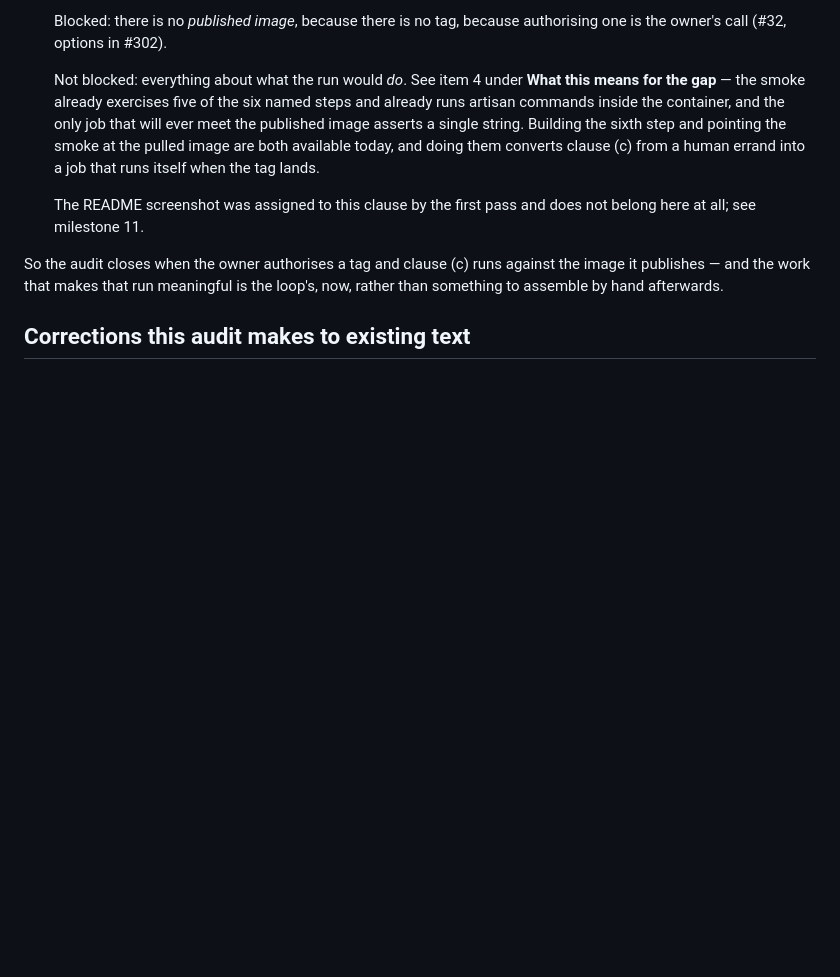
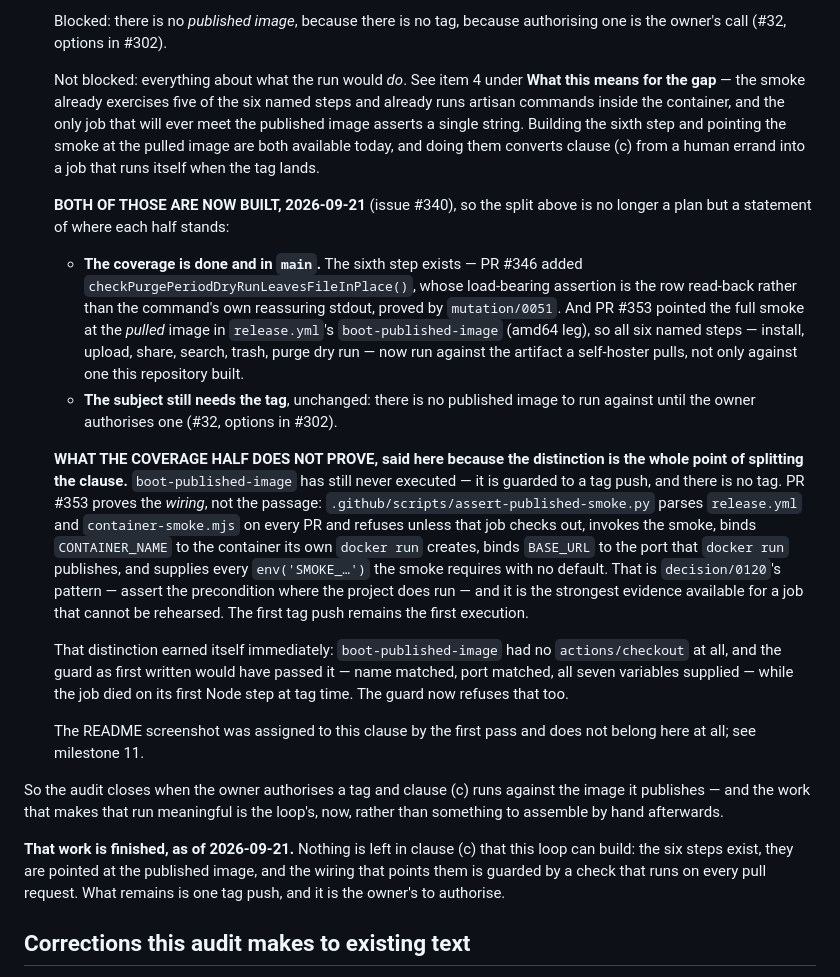
Before and after one commit to turbophp/doccum, a Markdown page: docs/v1-audit.md, the part around the change. GitHub-like rendering; blank space fills up the shorter version.

Commit message:
audit: clause (c)'s coverage is built; its subject still needs the tag
Issue #340's last box. The clause already said its subject was blocked and its
coverage was not; that split was a plan when it was written and is now a
statement of where each half stands.

COVERAGE, DONE AND IN MAIN. The sixth of the six named steps exists (PR #346's
purge dry run, whose load-bearing assertion is the row read-back rather than the
command's own reassuring stdout, proved by mutation/0051), and PR #353 pointed
the full smoke at the PULLED image in release.yml's boot-published-image. So
install, upload, share, search, trash and a purge dry run all run against the
artifact a self-hoster pulls rather than only against one this repository built.

SUBJECT, UNCHANGED: there is no published image to run against until the owner
authorises a tag.

WHAT THE COVERAGE HALF DOES NOT PROVE is written down, because that distinction
is the entire point of splitting the clause. boot-published-image has still
never executed -- it is guarded to a tag push and there is no tag. PR #353
proves the WIRING, not the passage: assert-published-smoke.py parses release.yml
and container-smoke.mjs on every pull request and refuses unless that job checks
out, invokes the smoke, binds CONTAINER_NAME to the container its own docker run
creates, binds BASE_URL to the port that docker run publishes, and supplies every
env('SMOKE_...') the smoke requires with no default. decision/0120's pattern,
and the strongest evidence available for a job that cannot be rehearsed.

That distinction earned itself immediately and the audit records it: the job had
no actions/checkout at all, and the guard as first written would have passed it
-- name matched, port matched, all seven variables supplied -- while the job died
on its first Node step at tag time.

The closing paragraph now says plainly that nothing is left in clause (c) for
this loop to build. One tag push remains, and it is the owner's to authorise.

Co-Authored-By: Claude Opus 5 <noreply@anthropic.com>
Claude-Session: https://claude.ai/code/session_01ADCn2xmXjiP4pnatPFyF5r

```diff
--- a/docs/v1-audit.md
+++ b/docs/v1-audit.md
@@ -415,12 +415,47 @@ this pass discharges (b).
   and doing them converts clause (c) from a human errand into a job that runs
   itself when the tag lands.
 
+  **BOTH OF THOSE ARE NOW BUILT, 2026-09-21** (issue #340), so the split above
+  is no longer a plan but a statement of where each half stands:
+
+  - **The coverage is done and in `main`.** The sixth step exists — PR #346 added
+    `checkPurgePeriodDryRunLeavesFileInPlace()`, whose load-bearing assertion is
+    the row read-back rather than the command's own reassuring stdout, proved by
+    `mutation/0051`. And PR #353 pointed the full smoke at the *pulled* image in
+    `release.yml`'s `boot-published-image` (amd64 leg), so all six named steps —
+    install, upload, share, search, trash, purge dry run — now run against the
+    artifact a self-hoster pulls, not only against one this repository built.
+  - **The subject still needs the tag**, unchanged: there is no published image
+    to run against until the owner authorises one (#32, options in #302).
+
+  **WHAT THE COVERAGE HALF DOES NOT PROVE, said here because the distinction is
+  the whole point of splitting the clause.** `boot-published-image` has still
+  never executed — it is guarded to a tag push, and there is no tag. PR #353
+  proves the *wiring*, not the passage: `.github/scripts/assert-published-smoke.py`
+  parses `release.yml` and `container-smoke.mjs` on every PR and refuses unless
+  that job checks out, invokes the smoke, binds `CONTAINER_NAME` to the container
+  its own `docker run` creates, binds `BASE_URL` to the port that `docker run`
+  publishes, and supplies every `env('SMOKE_…')` the smoke requires with no
+  default. That is `decision/0120`'s pattern — assert the precondition where the
+  project does run — and it is the strongest evidence available for a job that
+  cannot be rehearsed. The first tag push remains the first execution.
+
+  That distinction earned itself immediately: `boot-published-image` had no
+  `actions/checkout` at all, and the guard as first written would have passed it
+  — name matched, port matched, all seven variables supplied — while the job died
+  on its first Node step at tag time. The guard now refuses that too.
+
   The README screenshot was assigned to this clause by the first pass and does
   not belong here at all; see milestone 11.
 
 So the audit closes when the owner authorises a tag and clause (c) runs against
 the image it publishes — and the work that makes that run meaningful is the
 loop's, now, rather than something to assemble by hand afterwards.
+
+**That work is finished, as of 2026-09-21.** Nothing is left in clause (c) that
+this loop can build: the six steps exist, they are pointed at the published
+image, and the wiring that points them is guarded by a check that runs on every
+pull request. What remains is one tag push, and it is the owner's to authorise.
 
 ## Corrections this audit makes to existing text
 
```
